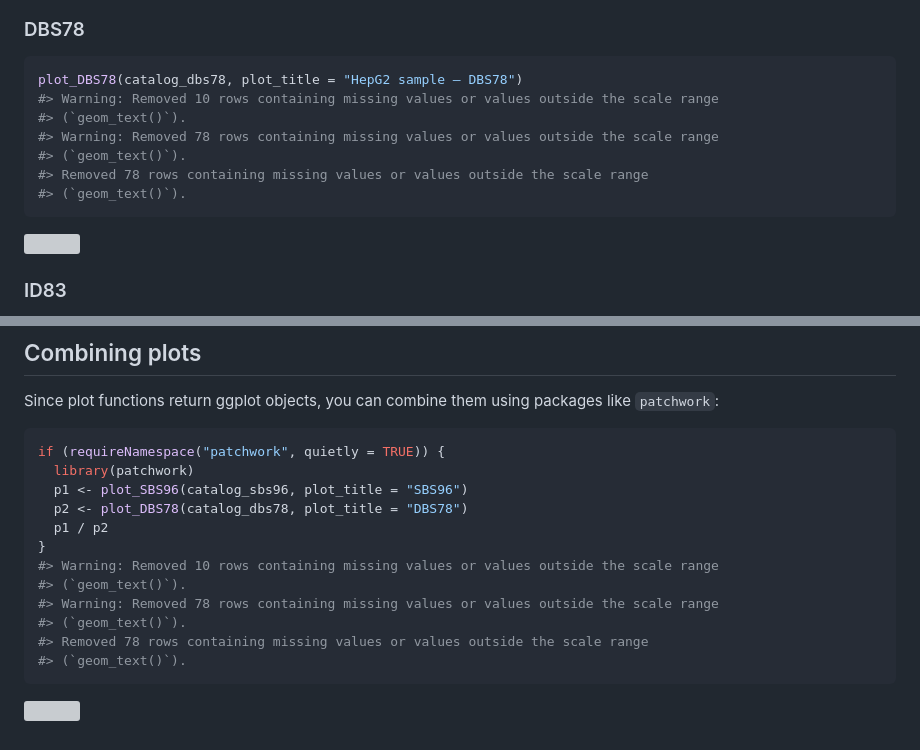
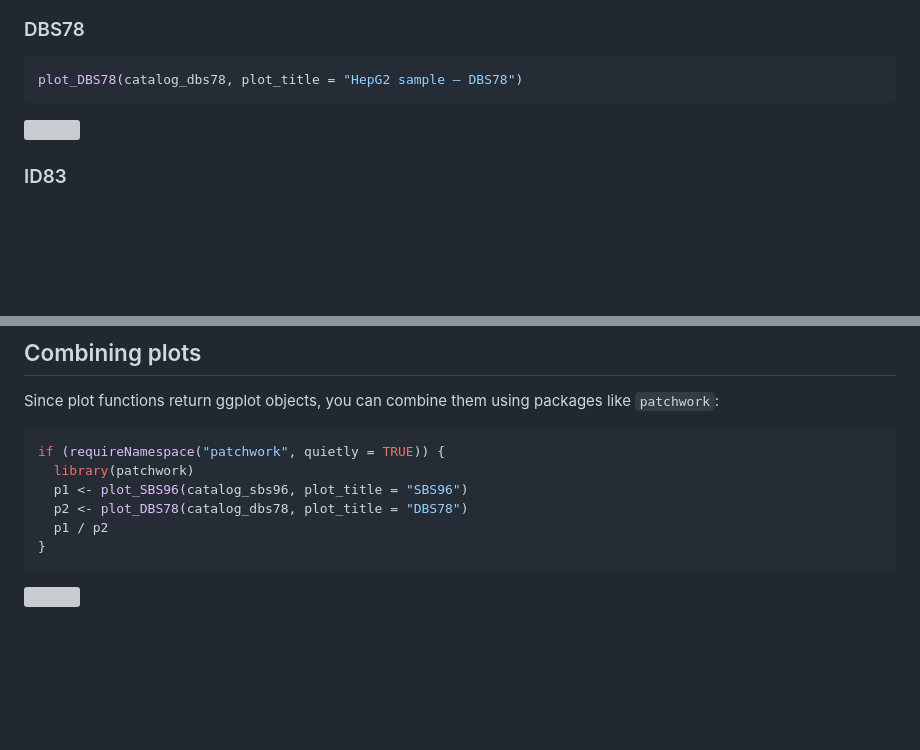
Before and after one commit to steverozen/mSigPlot, a Markdown page: articles/mSigPlot.md, 2 parts joined by grey strips. Drawn GitHub-style; blank space fills up the shorter version; grey boxes are pictures that could not be loaded.

Commit message:
Deploying to gh-pages from @ steverozen/mSigPlot@ea6e2d2fa90d80824158916ae94b83830618c92a 🚀

````diff
--- a/articles/mSigPlot.md
+++ b/articles/mSigPlot.md
@@ -103,12 +103,6 @@ plot_SBS96(catalog_sbs96, plot_title = "HepG2 sample — SBS96")
 
 ``` r
 plot_DBS78(catalog_dbs78, plot_title = "HepG2 sample — DBS78")
-#> Warning: Removed 10 rows containing missing values or values outside the scale range
-#> (`geom_text()`).
-#> Warning: Removed 78 rows containing missing values or values outside the scale range
-#> (`geom_text()`).
-#> Removed 78 rows containing missing values or values outside the scale range
-#> (`geom_text()`).
 ```
 
 ![](mSigPlot_files/figure-html/plot-dbs78-1.png)
@@ -178,12 +172,6 @@ if (requireNamespace("patchwork", quietly = TRUE)) {
   p2 <- plot_DBS78(catalog_dbs78, plot_title = "DBS78")
   p1 / p2
 }
-#> Warning: Removed 10 rows containing missing values or values outside the scale range
-#> (`geom_text()`).
-#> Warning: Removed 78 rows containing missing values or values outside the scale range
-#> (`geom_text()`).
-#> Removed 78 rows containing missing values or values outside the scale range
-#> (`geom_text()`).
 ```
 
 ![](mSigPlot_files/figure-html/patchwork-1.png)
````
Also changed, not shown: reference/figures/example_DBS78.png, reference/figures/example_SBS192.png, 5 other files.
